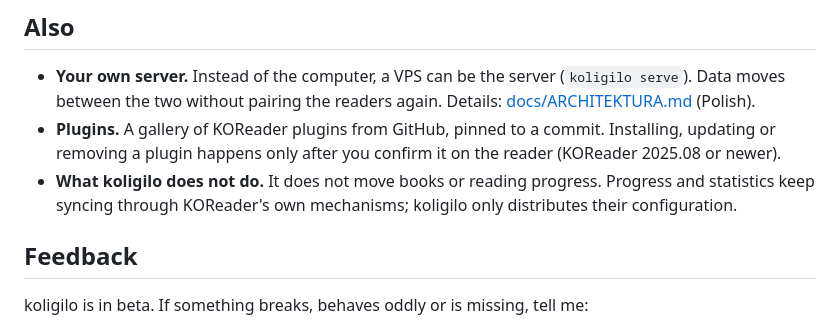
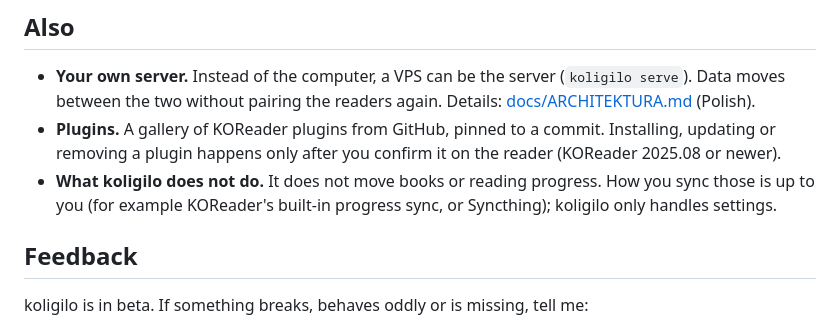
Before and after one commit to sypianski/koligilo, a Markdown page: README.md, the part around the change. Drawn GitHub-style.

```diff
--- a/README.md
+++ b/README.md
@@ -68,7 +68,7 @@ Only pairing with a 6-digit code from another network uses a rendezvous point at
 
 - **Your own server.** Instead of the computer, a VPS can be the server (`koligilo serve`). Data moves between the two without pairing the readers again. Details: [docs/ARCHITEKTURA.md](docs/ARCHITEKTURA.md) (Polish).
 - **Plugins.** A gallery of KOReader plugins from GitHub, pinned to a commit. Installing, updating or removing a plugin happens only after you confirm it on the reader (KOReader 2025.08 or newer).
-- **What koligilo does not do.** It does not move books or reading progress. Progress and statistics keep syncing through KOReader's own mechanisms; koligilo only distributes their configuration.
+- **What koligilo does not do.** It does not move books or reading progress. How you sync those is up to you (for example KOReader's built-in progress sync, or Syncthing); koligilo only handles settings.
 
 ## Feedback
 
```
Also changed, not shown: README.eo.md (+1 -1 lines), README.pl.md (+1 -1 lines).
